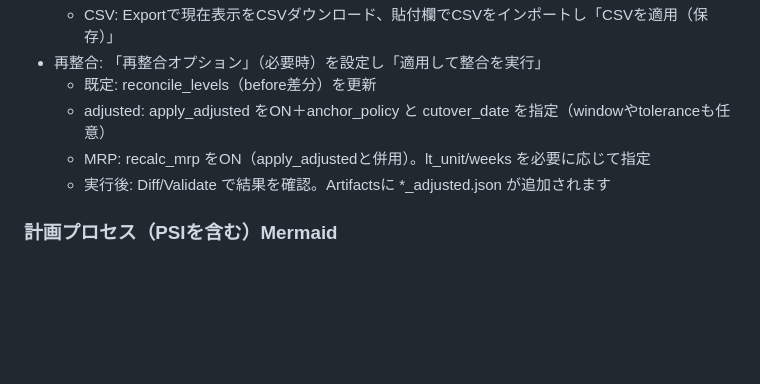
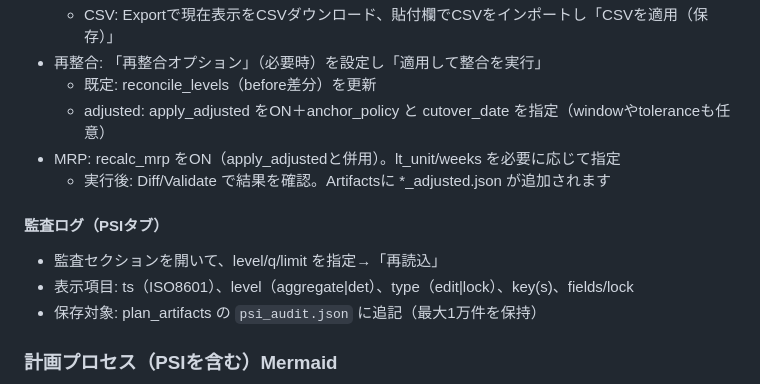
Before and after one commit to miumigy/scpln, a Markdown page: README.md, the part around the change. Drawn GitHub-style; blank space fills up the shorter version.

Commit message:
docs: PSI監査ログの使い方をREADMEに追記 (#222)
* feat: PSI監査ログの可視化を追加（/plans/{id}/psi/audit とUIセクション）

* docs: PSI監査ログの使い方をREADMEに追記

---------

Co-authored-by: github-actions[bot] <41898282+github-actions[bot]@users.noreply.github.com>

```diff
--- a/README.md
+++ b/README.md
@@ -831,8 +831,13 @@ sequenceDiagram
 - 再整合: 「再整合オプション」（必要時）を設定し「適用して整合を実行」
   - 既定: reconcile_levels（before差分）を更新
   - adjusted: apply_adjusted をON＋anchor_policy と cutover_date を指定（windowやtoleranceも任意）
-  - MRP: recalc_mrp をON（apply_adjustedと併用）。lt_unit/weeks を必要に応じて指定
+- MRP: recalc_mrp をON（apply_adjustedと併用）。lt_unit/weeks を必要に応じて指定
   - 実行後: Diff/Validate で結果を確認。Artifactsに *_adjusted.json が追加されます
+
+#### 監査ログ（PSIタブ）
+- 監査セクションを開いて、level/q/limit を指定→「再読込」
+- 表示項目: ts（ISO8601）、level（aggregate|det）、type（edit|lock）、key(s)、fields/lock
+- 保存対象: plan_artifacts の `psi_audit.json` に追記（最大1万件を保持）
 
 ### 計画プロセス（PSIを含む）Mermaid
 
```
